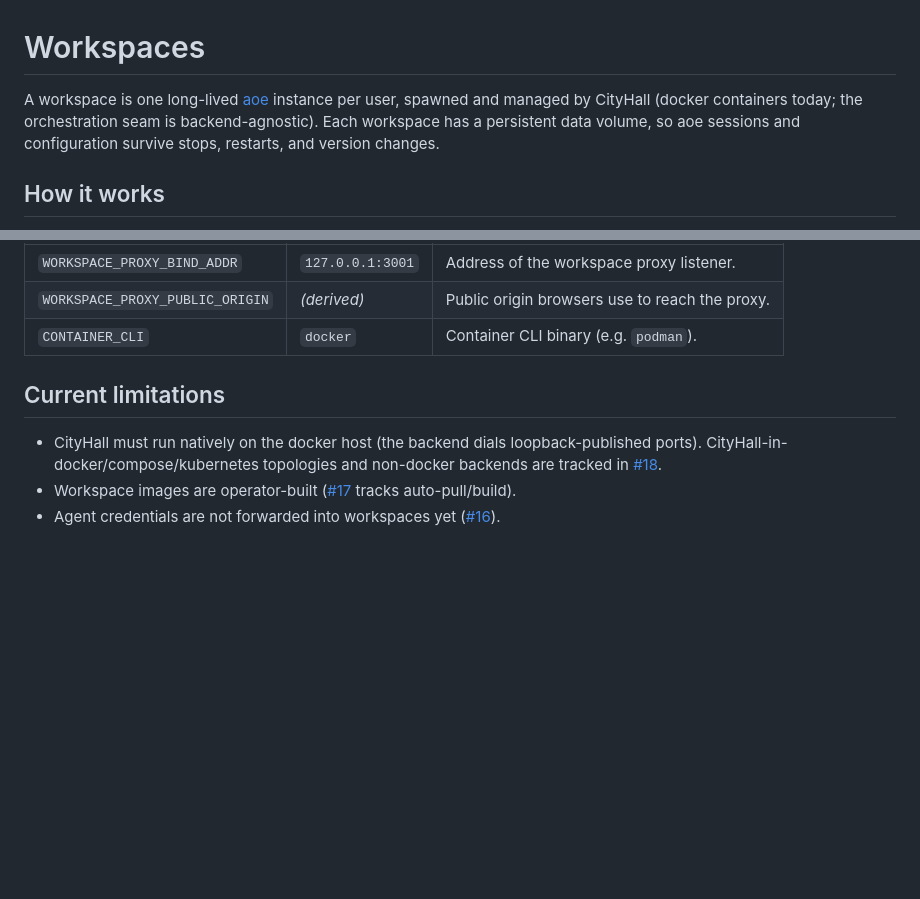
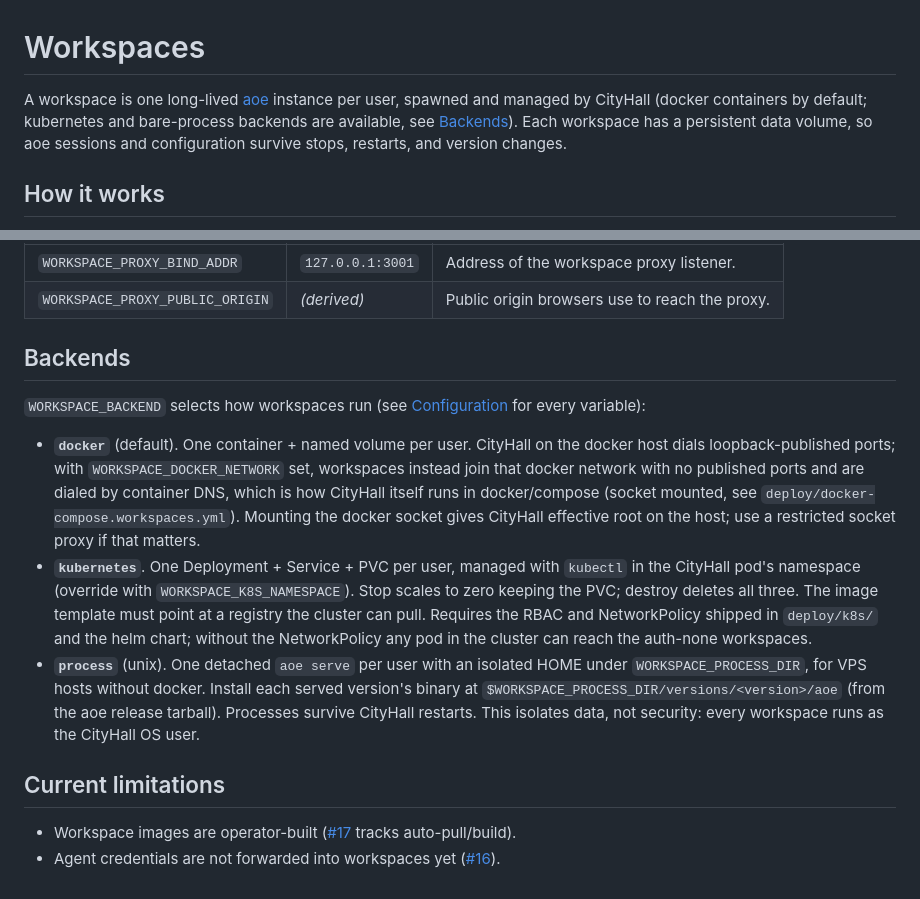
Before and after one commit to agent-of-empires/cityhall, a Markdown page: docs/workspaces.md, 2 parts joined by grey strips. Drawn GitHub-style; blank space fills up the shorter version.

Commit message:
docs(workspaces): document backends, topologies, and their env vars

```diff
--- a/docs/workspaces.md
+++ b/docs/workspaces.md
@@ -1,10 +1,10 @@
 # Workspaces
 
 A workspace is one long-lived [aoe](https://github.com/agent-of-empires/agent-of-empires)
-instance per user, spawned and managed by CityHall (docker containers today;
-the orchestration seam is backend-agnostic). Each workspace has a persistent
-data volume, so aoe sessions and configuration survive stops, restarts, and
-version changes.
+instance per user, spawned and managed by CityHall (docker containers by
+default; kubernetes and bare-process backends are available, see
+[Backends](#backends)). Each workspace has a persistent data volume, so aoe
+sessions and configuration survive stops, restarts, and version changes.
 
 ## How it works
 
@@ -64,14 +64,36 @@ host. WebSocket upgrade forwarding must be enabled on the external proxy.
 | -------- | ------- | ------- |
 | `WORKSPACE_PROXY_BIND_ADDR` | `127.0.0.1:3001` | Address of the workspace proxy listener. |
 | `WORKSPACE_PROXY_PUBLIC_ORIGIN` | _(derived)_ | Public origin browsers use to reach the proxy. |
-| `CONTAINER_CLI` | `docker` | Container CLI binary (e.g. `podman`). |
+
+## Backends
+
+`WORKSPACE_BACKEND` selects how workspaces run (see
+[Configuration](configuration.md) for every variable):
+
+- **`docker`** (default). One container + named volume per user. CityHall on
+  the docker host dials loopback-published ports; with
+  `WORKSPACE_DOCKER_NETWORK` set, workspaces instead join that docker network
+  with no published ports and are dialed by container DNS, which is how
+  CityHall itself runs in docker/compose (socket mounted, see
+  `deploy/docker-compose.workspaces.yml`). Mounting the docker socket gives
+  CityHall effective root on the host; use a restricted socket proxy if that
+  matters.
+- **`kubernetes`**. One Deployment + Service + PVC per user, managed with
+  `kubectl` in the CityHall pod's namespace (override with
+  `WORKSPACE_K8S_NAMESPACE`). Stop scales to zero keeping the PVC; destroy
+  deletes all three. The image template must point at a registry the cluster
+  can pull. Requires the RBAC and NetworkPolicy shipped in `deploy/k8s/` and
+  the helm chart; without the NetworkPolicy any pod in the cluster can reach
+  the auth-none workspaces.
+- **`process`** (unix). One detached `aoe serve` per user with an isolated
+  HOME under `WORKSPACE_PROCESS_DIR`, for VPS hosts without docker. Install
+  each served version's binary at
+  `$WORKSPACE_PROCESS_DIR/versions/<version>/aoe` (from the aoe release
+  tarball). Processes survive CityHall restarts. This isolates data, not
+  security: every workspace runs as the CityHall OS user.
 
 ## Current limitations
 
-- CityHall must run natively on the docker host (the backend dials
-  loopback-published ports). CityHall-in-docker/compose/kubernetes topologies
-  and non-docker backends are tracked in
-  [#18](https://github.com/agent-of-empires/cityhall/issues/18).
 - Workspace images are operator-built ([#17](https://github.com/agent-of-empires/cityhall/issues/17)
   tracks auto-pull/build).
 - Agent credentials are not forwarded into workspaces yet
```
Also changed, not shown: docs/configuration.md (+7 -1 lines), docs/deployment.md (+5 -0 lines).
